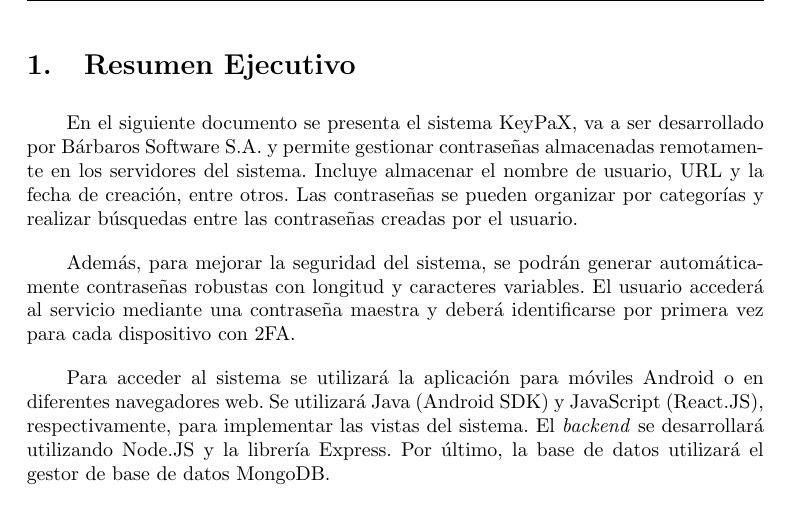
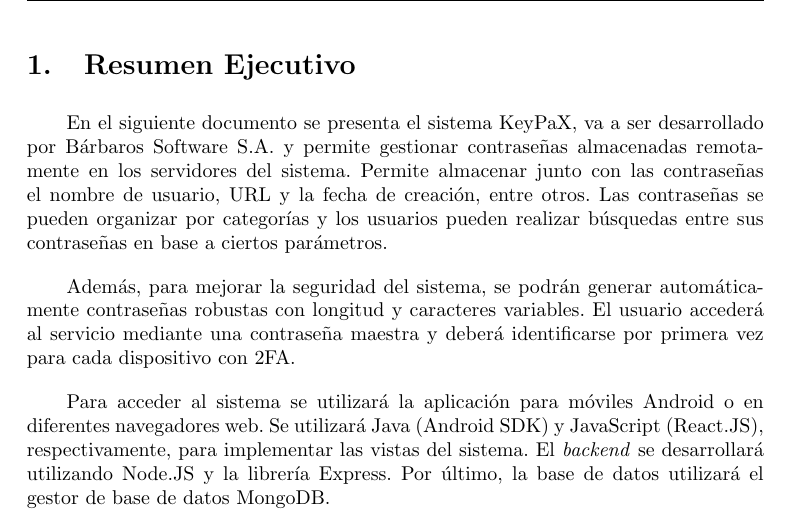
Before and after one commit to UNIZAR-30226-2021-03/documentacion, a LaTeX document (propuesta_tecnica_economica/propuesta_latex/propuesta.tex): part of page 2 of 11, cut so that both start at the same text. Compiled offline with pdfLaTeX.

Commit message:
tonteria

```diff
--- a/propuesta_tecnica_economica/propuesta_latex/propuesta.tex
+++ b/propuesta_tecnica_economica/propuesta_latex/propuesta.tex
@@ -43,7 +43,7 @@
 
 \section{Resumen Ejecutivo}
 
-En el siguiente documento se presenta el sistema KeyPaX, va a ser desarrollado por Bárbaros Software S.A. y permite gestionar contraseñas almacenadas remotamente en los servidores del sistema. Incluye almacenar el nombre de usuario, URL y la fecha de creación, entre otros. Las contraseñas se pueden organizar por categorías y realizar búsquedas entre las contraseñas creadas por el usuario.
+En el siguiente documento se presenta el sistema KeyPaX, va a ser desarrollado por Bárbaros Software S.A. y permite gestionar contraseñas almacenadas remotamente en los servidores del sistema. Permite almacenar junto con las contraseñas el nombre de usuario, URL y la fecha de creación, entre otros. Las contraseñas se pueden organizar por categorías y los usuarios pueden realizar búsquedas entre sus contraseñas en base a ciertos parámetros.
 
 Además, para mejorar la seguridad del sistema, se podrán generar automáticamente contraseñas robustas con longitud y caracteres variables. El usuario accederá al servicio mediante una contraseña maestra y deberá identificarse por primera vez para cada dispositivo con 2FA.
 
```
Also changed, not shown: propuesta_tecnica_economica/propuesta_latex/propuesta.pdf.
